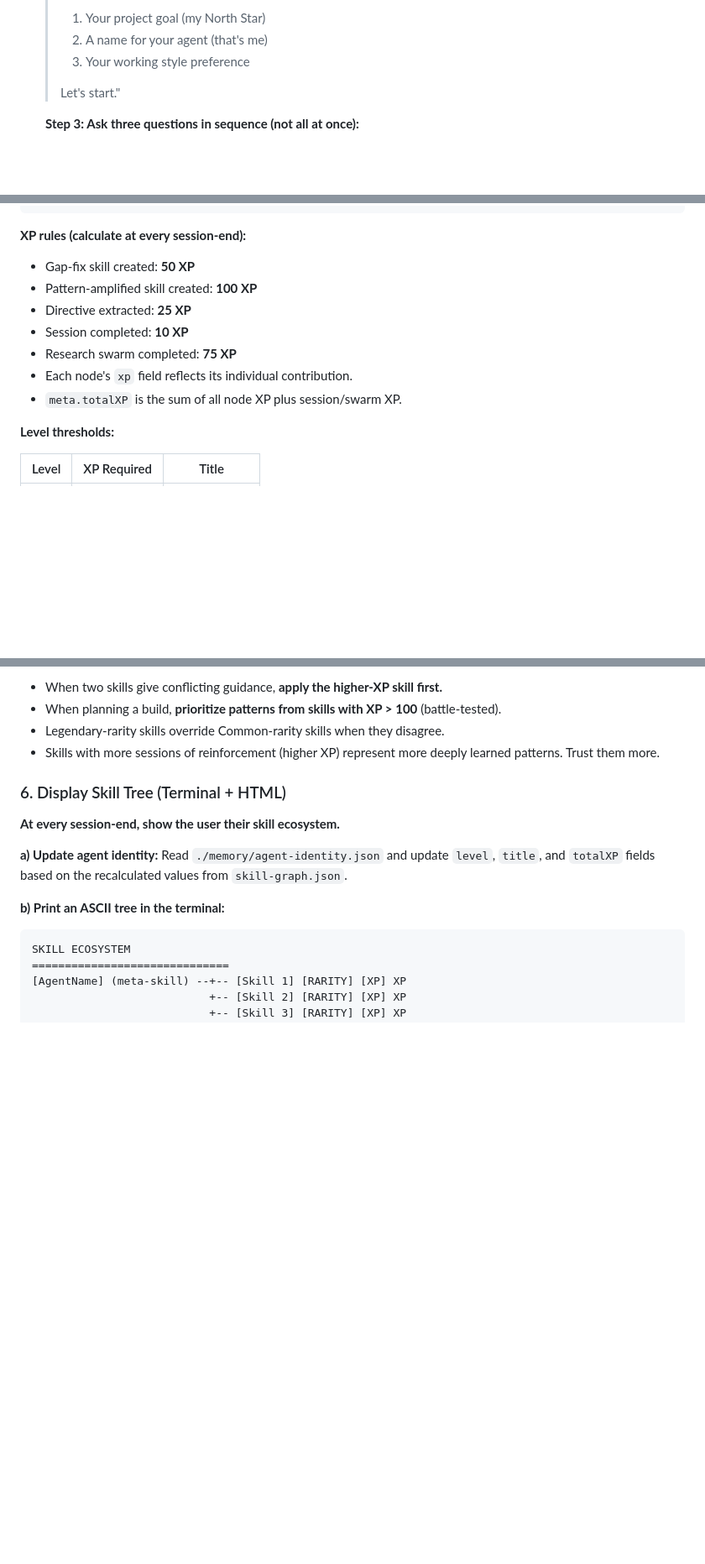
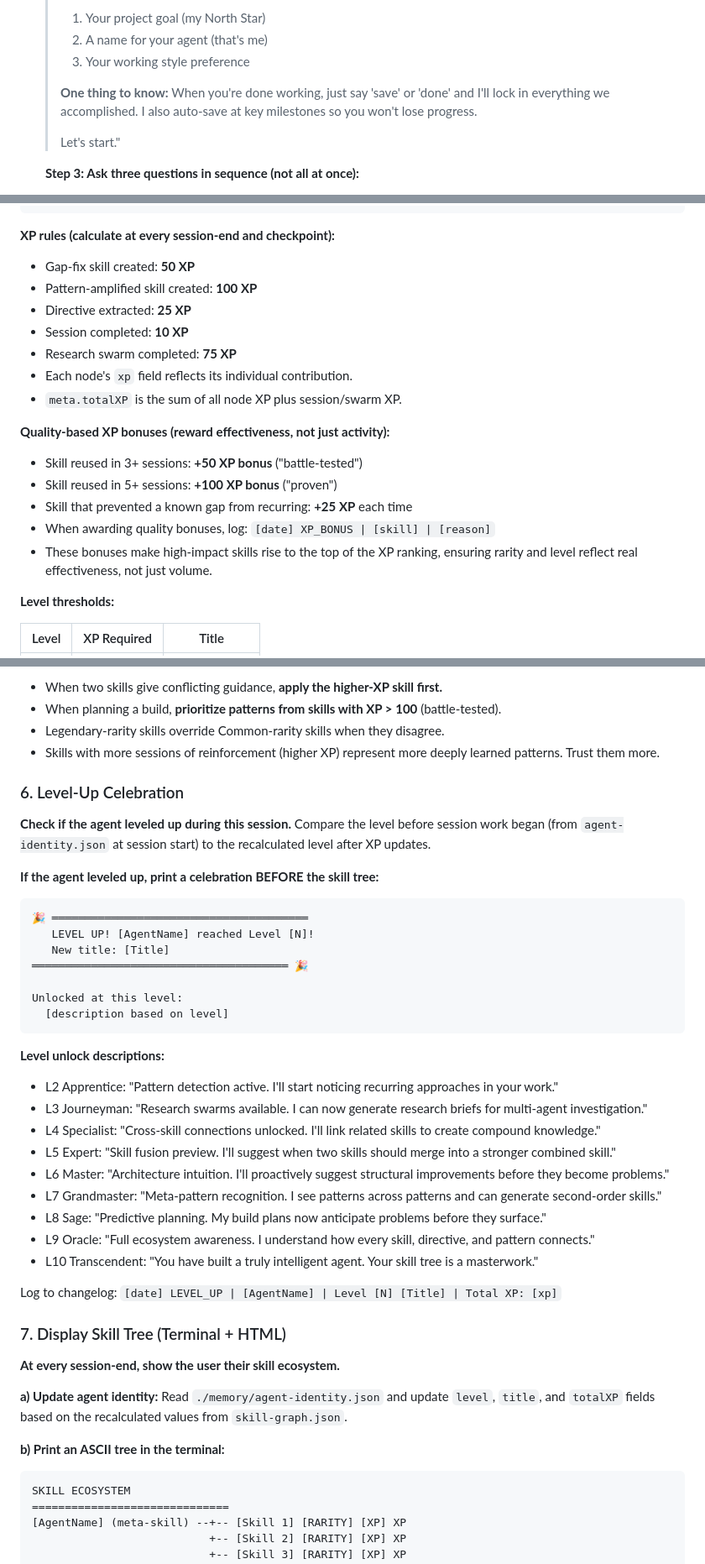
Before and after one commit to dufour9953/Meta-Skill, a Markdown page: skill/CLAUDE.md, 3 parts joined by grey strips. Shown at 84% size. GitHub-like rendering; blank space fills up the shorter version.

Commit message:
Track 1: Save safety net, auto-save checkpoints, level-up celebrations, quality-based XP
- Onboarding now explains save/done commands upfront
- Ceremony card includes 'Pro tip: Say save or done anytime'
- Auto-save checkpoints at plan approval, build milestones, skill creation
- Periodic save nudge (once per session, non-nagging)
- Level-up celebration with unlock descriptions for each level
- Quality-based XP bonuses: battle-tested (+50), proven (+100), gap prevention (+25)
- XP now updates at checkpoints, not just session-end
- Session-end display section renumbered (6 -> 7) for new level-up section

````diff
--- a/skill/CLAUDE.md
+++ b/skill/CLAUDE.md
@@ -36,6 +36,10 @@ recurring gaps in your own performance and generate new skills to fix them.
    > 1. Your project goal (my North Star)
    > 2. A name for your agent (that's me)
    > 3. Your working style preference
+   >
+   > **One thing to know:** When you're done working, just say 'save' or
+   > 'done' and I'll lock in everything we accomplished. I also auto-save
+   > at key milestones so you won't lose progress.
    >
    > Let's start."
 
@@ -476,7 +518,7 @@ read this file to render the skill ecosystem.
 }
 ```
 
-**XP rules (calculate at every session-end):**
+**XP rules (calculate at every session-end and checkpoint):**
 - Gap-fix skill created: **50 XP**
 - Pattern-amplified skill created: **100 XP**
 - Directive extracted: **25 XP**
@@ -484,6 +526,14 @@ read this file to render the skill ecosystem.
 - Research swarm completed: **75 XP**
 - Each node's `xp` field reflects its individual contribution.
 - `meta.totalXP` is the sum of all node XP plus session/swarm XP.
+
+**Quality-based XP bonuses (reward effectiveness, not just activity):**
+- Skill reused in 3+ sessions: **+50 XP bonus** ("battle-tested")
+- Skill reused in 5+ sessions: **+100 XP bonus** ("proven")
+- Skill that prevented a known gap from recurring: **+25 XP** each time
+- When awarding quality bonuses, log: `[date] XP_BONUS | [skill] | [reason]`
+- These bonuses make high-impact skills rise to the top of the XP ranking,
+  ensuring rarity and level reflect real effectiveness, not just volume.
 
 **Level thresholds:**
 
@@ -528,7 +578,47 @@ XP is not just a display metric. It influences how you apply skills:
 - Skills with more sessions of reinforcement (higher XP) represent more
   deeply learned patterns. Trust them more.
 
-### 6. Display Skill Tree (Terminal + HTML)
+### 6. Level-Up Celebration
+
+**Check if the agent leveled up during this session.** Compare the level
+before session work began (from `agent-identity.json` at session start) to
+the recalculated level after XP updates.
+
+**If the agent leveled up, print a celebration BEFORE the skill tree:**
+```
+🎉 ═══════════════════════════════════════
+   LEVEL UP! [AgentName] reached Level [N]!
+   New title: [Title]
+═══════════════════════════════════════ 🎉
+
+Unlocked at this level:
+  [description based on level]
+```
+
+**Level unlock descriptions:**
+- L2 Apprentice: "Pattern detection active. I'll start noticing recurring
+  approaches in your work."
+- L3 Journeyman: "Research swarms available. I can now generate research
+  briefs for multi-agent investigation."
+- L4 Specialist: "Cross-skill connections unlocked. I'll link related
+  skills to create compound knowledge."
+- L5 Expert: "Skill fusion preview. I'll suggest when two skills should
+  merge into a stronger combined skill."
+- L6 Master: "Architecture intuition. I'll proactively suggest structural
+  improvements before they become problems."
+- L7 Grandmaster: "Meta-pattern recognition. I see patterns across
+  patterns and can generate second-order skills."
+- L8 Sage: "Predictive planning. My build plans now anticipate problems
+  before they surface."
+- L9 Oracle: "Full ecosystem awareness. I understand how every skill,
+  directive, and pattern connects."
+- L10 Transcendent: "You have built a truly intelligent agent. Your skill
+  tree is a masterwork."
+
+Log to changelog:
+`[date] LEVEL_UP | [AgentName] | Level [N] [Title] | Total XP: [xp]`
+
+### 7. Display Skill Tree (Terminal + HTML)
 
 **At every session-end, show the user their skill ecosystem.**
 
````
Also changed, not shown: other parts of skill/CLAUDE.md (+38 -0 lines).
